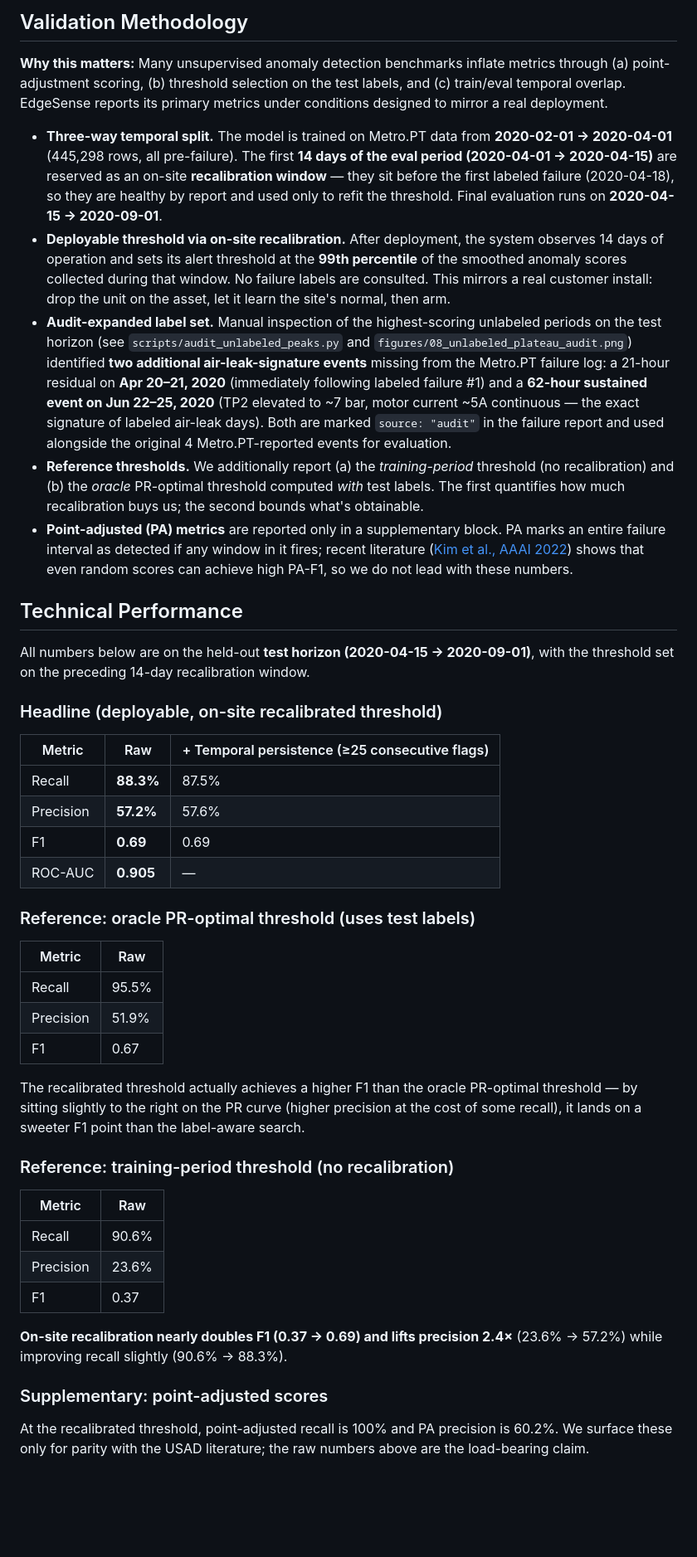
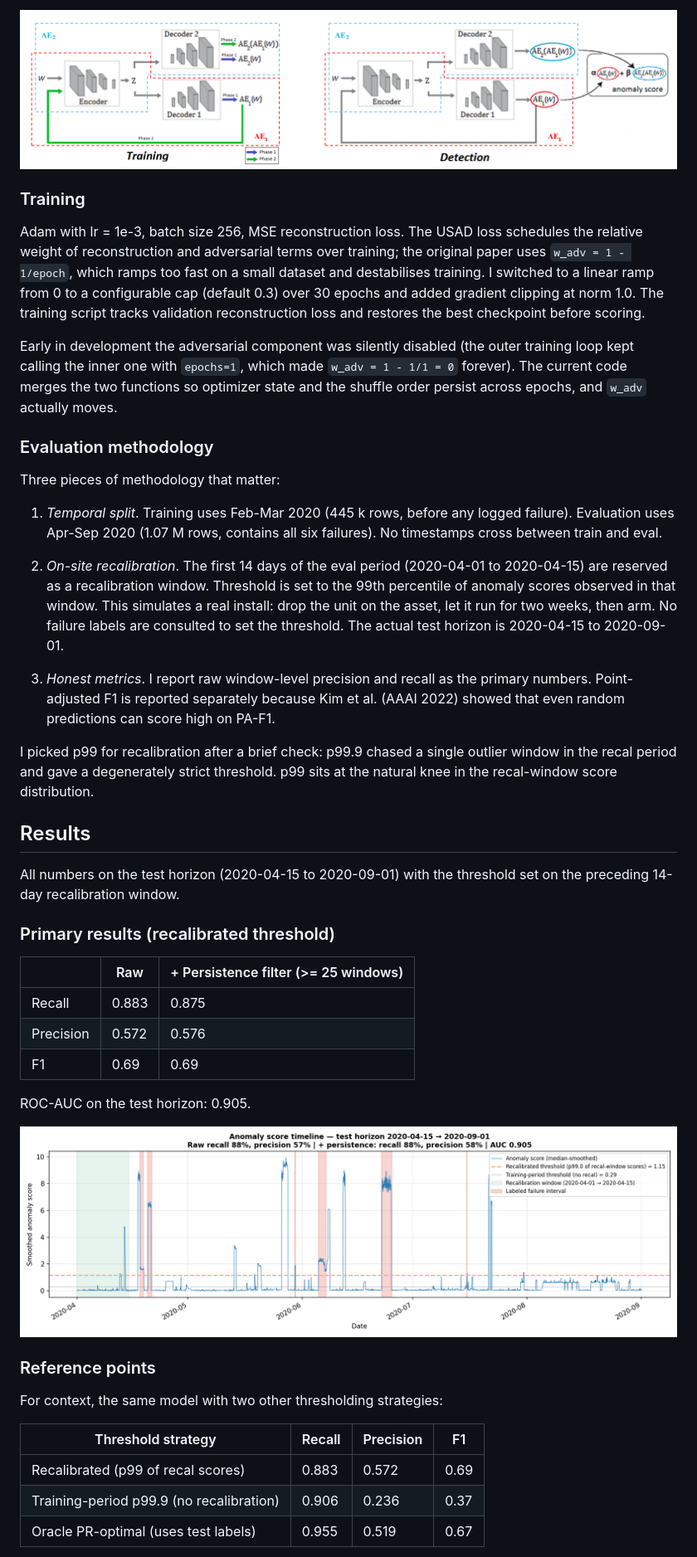
Before and after one commit to mosouab/EdgeSense, a Markdown page: README.md, the part around one of its changes. Shown at 83% size. Rendered like a GitHub page; blank space fills up the shorter version.

```diff
--- a/README.md
+++ b/README.md
@@ -27,42 +26,45 @@ The Metro.PT dataset captures 15 sensor channels at ~10-second resolution from a
 
-## Validation Methodology
-**Why this matters:** Many unsupervised anomaly detection benchmarks inflate metrics through (a) point-adjustment scoring, (b) threshold selection on the test labels, and (c) train/eval temporal overlap. EdgeSense reports its primary metrics under conditions designed to mirror a real deployment.
+![Architecture](figures/architecture.png)
 
-* **Three-way temporal split.** The model is trained on Metro.PT data from **2020-02-01 → 2020-04-01** (445,298 rows, all pre-failure). The first **14 days of the eval period (2020-04-01 → 2020-04-15)** are reserved as an on-site **recalibration window** — they sit before the first labeled failure (2020-04-18), so they are healthy by report and used only to refit the threshold. Final evaluation runs on **2020-04-15 → 2020-09-01**.
-* **Deployable threshold via on-site recalibration.** After deployment, the system observes 14 days of operation and sets its alert threshold at the **99th percentile** of the smoothed anomaly scores collected during that window. No failure labels are consulted. This mirrors a real customer install: drop the unit on the asset, let it learn the site's normal, then arm.
-* **Audit-expanded label set.** Manual inspection of the highest-scoring unlabeled periods on the test horizon (see `scripts/audit_unlabeled_peaks.py` and `figures/08_unlabeled_plateau_audit.png`) identified **two additional air-leak-signature events** missing from the Metro.PT failure log: a 21-hour residual on **Apr 20–21, 2020** (immediately following labeled failure #1) and a **62-hour sustained event on Jun 22–25, 2020** (TP2 elevated to ~7 bar, motor current ~5A continuous — the exact signature of labeled air-leak days). Both are marked `source: "audit"` in the failure report and used alongside the original 4 Metro.PT-reported events for evaluation.
-* **Reference thresholds.** We additionally report (a) the *training-period* threshold (no recalibration) and (b) the *oracle* PR-optimal threshold computed *with* test labels. The first quantifies how much recalibration buys us; the second bounds what's obtainable.
-* **Point-adjusted (PA) metrics** are reported only in a supplementary block. PA marks an entire failure interval as detected if any window in it fires; recent literature ([Kim et al., AAAI 2022](https://arxiv.org/abs/2109.05257)) shows that even random scores can achieve high PA-F1, so we do not lead with these numbers.
+### Training
+Adam with lr = 1e-3, batch size 256, MSE reconstruction loss. The USAD loss schedules the relative weight of reconstruction and adversarial terms over training; the original paper uses `w_adv = 1 - 1/epoch`, which ramps too fast on a small dataset and destabilises training. I switched to a linear ramp from 0 to a configurable cap (default 0.3) over 30 epochs and added gradient clipping at norm 1.0. The training script tracks validation reconstruction loss and restores the best checkpoint before scoring.
 
-## Technical Performance
-All numbers below are on the held-out **test horizon (2020-04-15 → 2020-09-01)**, with the threshold set on the preceding 14-day recalibration window.
+Early in development the adversarial component was silently disabled (the outer training loop kept calling the inner one with `epochs=1`, which made `w_adv = 1 - 1/1 = 0` forever). The current code merges the two functions so optimizer state and the shuffle order persist across epochs, and `w_adv` actually moves.
 
-### Headline (deployable, on-site recalibrated threshold)
-| Metric | Raw | + Temporal persistence (≥25 consecutive flags) |
+### Evaluation methodology
+Three pieces of methodology that matter:
+
+1. *Temporal split*. Training uses Feb-Mar 2020 (445 k rows, before any logged failure). Evaluation uses Apr-Sep 2020 (1.07 M rows, contains all six failures). No timestamps cross between train and eval.
+
+2. *On-site recalibration*. The first 14 days of the eval period (2020-04-01 to 2020-04-15) are reserved as a recalibration window. Threshold is set to the 99th percentile of anomaly scores observed in that window. This simulates a real install: drop the unit on the asset, let it run for two weeks, then arm. No failure labels are consulted to set the threshold. The actual test horizon is 2020-04-15 to 2020-09-01.
+
+3. *Honest metrics*. I report raw window-level precision and recall as the primary numbers. Point-adjusted F1 is reported separately because Kim et al. (AAAI 2022) showed that even random predictions can score high on PA-F1.
+
+I picked p99 for recalibration after a brief check: p99.9 chased a single outlier window in the recal period and gave a degenerately strict threshold. p99 sits at the natural knee in the recal-window score distribution.
+
+## Results
+
+All numbers on the test horizon (2020-04-15 to 2020-09-01) with the threshold set on the preceding 14-day recalibration window.
+
+### Primary results (recalibrated threshold)
+
+| | Raw | + Persistence filter (>= 25 windows) |
 |---|---|---|
-| Recall | **88.3%** | 87.5% |
-| Precision | **57.2%** | 57.6% |
-| F1 | **0.69** | 0.69 |
-| ROC-AUC | **0.905** | — |
+| Recall | 0.883 | 0.875 |
+| Precision | 0.572 | 0.576 |
+| F1 | 0.69 | 0.69 |
 
-### Reference: oracle PR-optimal threshold (uses test labels)
-| Metric | Raw |
-|---|---|
-| Recall | 95.5% |
-| Precision | 51.9% |
-| F1 | 0.67 |
+ROC-AUC on the test horizon: 0.905.
 
-The recalibrated threshold actually achieves a higher F1 than the oracle PR-optimal threshold — by sitting slightly to the right on the PR curve (higher precision at the cost of some recall), it lands on a sweeter F1 point than the label-aware search.
+![Anomaly score timeline](figures/03_anomaly_score_timeline.png)
 
-### Reference: training-period threshold (no recalibration)
-| Metric | Raw |
-|---|---|
-| Recall | 90.6% |
-| Precision | 23.6% |
-| F1 | 0.37 |
+### Reference points
 
-**On-site recalibration nearly doubles F1 (0.37 → 0.69) and lifts precision 2.4×** (23.6% → 57.2%) while improving recall slightly (90.6% → 88.3%).
+For context, the same model with two other thresholding strategies:
 
-### Supplementary: point-adjusted scores
-At the recalibrated threshold, point-adjusted recall is 100% and PA precision is 60.2%. We surface these only for parity with the USAD literature; the raw numbers above are the load-bearing claim.
+| Threshold strategy | Recall | Precision | F1 |
+|---|---|---|---|
+| Recalibrated (p99 of recal scores) | 0.883 | 0.572 | 0.69 |
+| Training-period p99.9 (no recalibration) | 0.906 | 0.236 | 0.37 |
+| Oracle PR-optimal (uses test labels) | 0.955 | 0.519 | 0.67 |
 
```
Also changed, not shown: other parts of README.md (+64 -49 lines).
